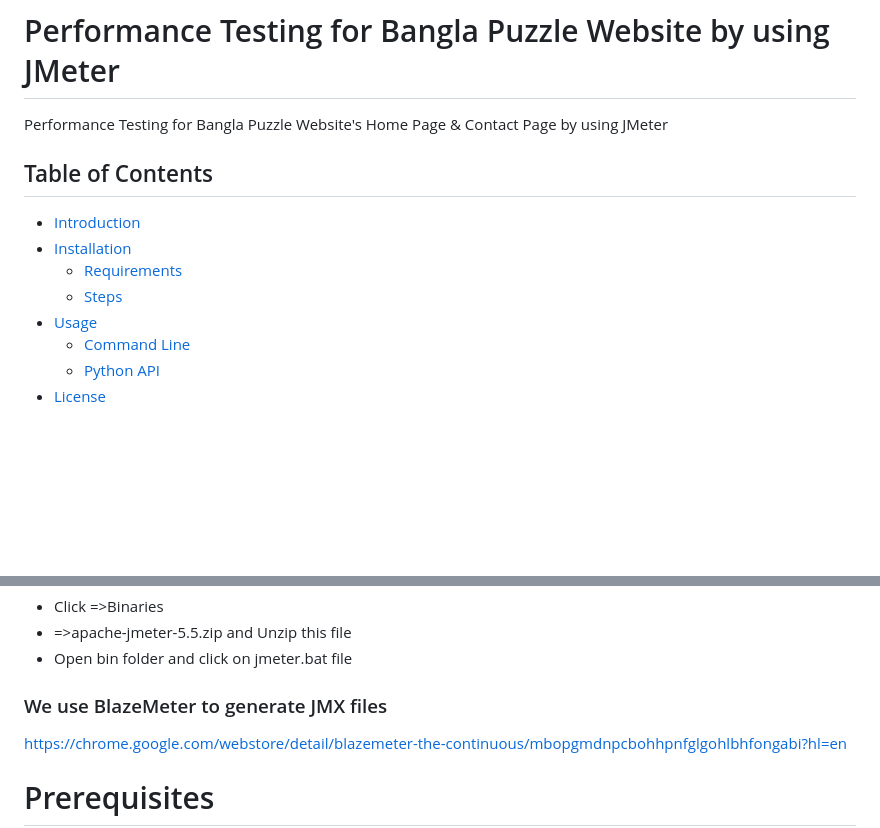
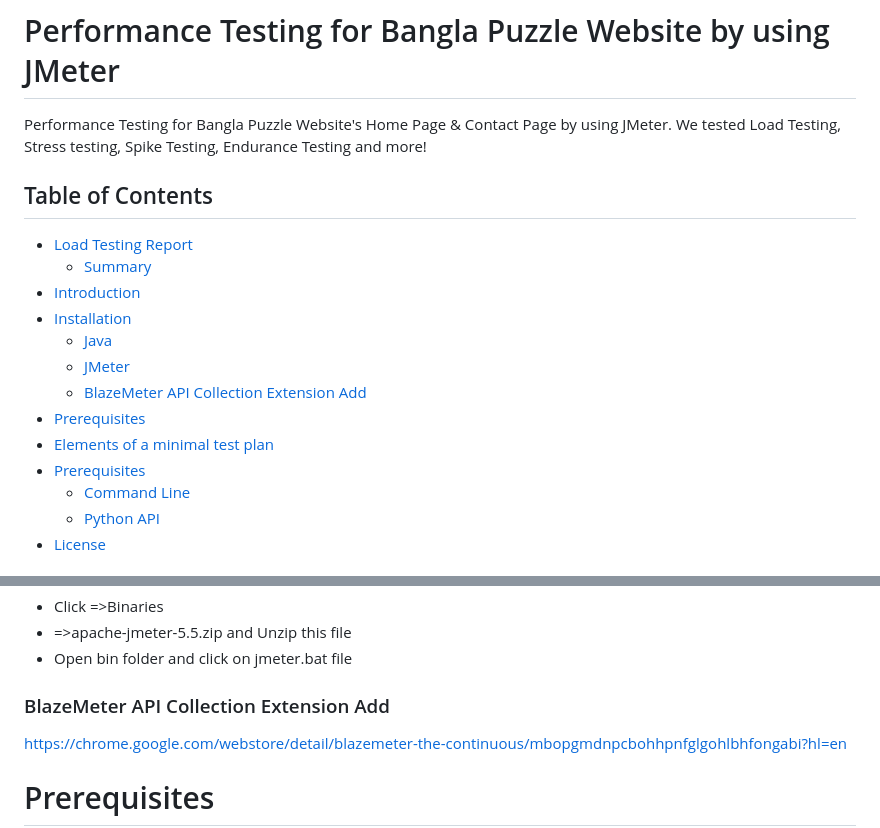
Before and after one commit to Oliar74/Project1-Performance-Testing-for-Bangla-Puzzle-by-JMeter-, a Markdown page: README.md, 2 parts joined by grey strips. GitHub-like rendering; blank space fills up the shorter version.

```diff
--- a/README.md
+++ b/README.md
@@ -1,12 +1,19 @@
 # Performance Testing for Bangla Puzzle Website by using JMeter
-Performance Testing for Bangla Puzzle Website's Home Page &amp; Contact Page by using JMeter
+Performance Testing for Bangla Puzzle Website's Home Page &amp; Contact Page by using JMeter. We tested Load Testing, Stress testing, Spike Testing, Endurance Testing and more!
+
+
+
 ## Table of Contents
-
+- [Load Testing Report](#load-testing-report)
+  - [Summary](#summary)
 - [Introduction](#introduction)
 - [Installation](#installation)
-  - [Requirements](#requirements)
-  - [Steps](#steps)
-- [Usage](#usage)
+  - [Java](#java)
+  - [JMeter](#jmeter)
+  - [BlazeMeter API Collection Extension Add](blazeMeter-api-collection-extension-add)
+- [Prerequisites](#prerequisites)
+- [Elements of a minimal test plan](#elements-of-a-minimal-test-plan)
+- [Prerequisites](#prerequisites)
   - [Command Line](#command-line)
   - [Python API](#python-api)
 - [License](#license)
@@ -40,7 +47,7 @@ This document explains how to run a performance test with JMeter against the ban
 * Click =>Binaries
 * =>apache-jmeter-5.5.zip and Unzip this file
 * Open bin folder and click on jmeter.bat file
-### We use BlazeMeter to generate JMX files
+### BlazeMeter API Collection Extension Add
   https://chrome.google.com/webstore/detail/blazemeter-the-continuous/mbopgmdnpcbohhpnfglgohlbhfongabi?hl=en
 
 # Prerequisites
```
